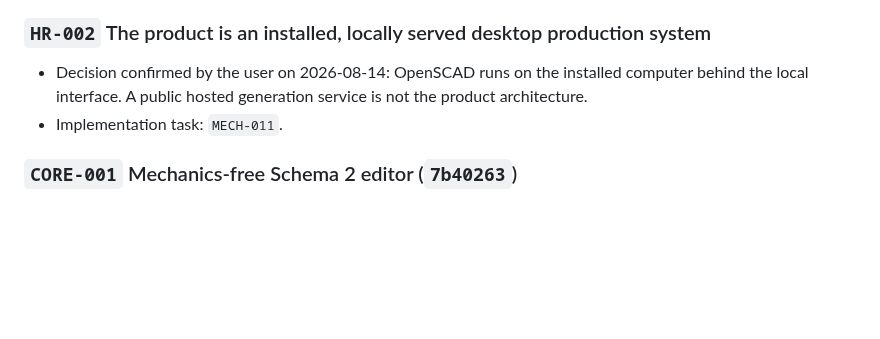
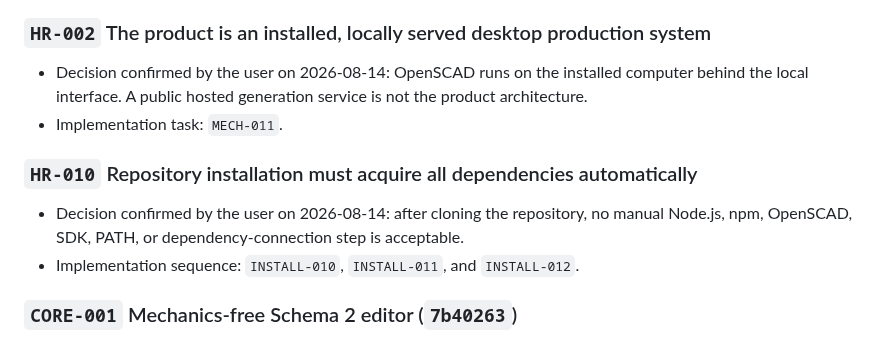
Before and after one commit to MateSteinforth/LOO-UME, a Markdown page: TASKS.md, the part around one of its changes. Drawn GitHub-style; blank space fills up the shorter version.

```diff
--- a/TASKS.md
+++ b/TASKS.md
@@ -268,6 +305,11 @@ None.
 - Decision confirmed by the user on 2026-08-14: OpenSCAD runs on the installed computer behind the local interface. A public hosted generation service is not the product architecture.
 - Implementation task: `MECH-011`.
 
+### `HR-010` Repository installation must acquire all dependencies automatically
+
+- Decision confirmed by the user on 2026-08-14: after cloning the repository, no manual Node.js, npm, OpenSCAD, SDK, PATH, or dependency-connection step is acceptable.
+- Implementation sequence: `INSTALL-010`, `INSTALL-011`, and `INSTALL-012`.
+
 ### `CORE-001` Mechanics-free Schema 2 editor (`7b40263`)
 
 - GLB placement, automatic/manual panel editing, simulation, mapping, wiring, save, and reload work without mechanics.
```
Also changed, not shown: other parts of TASKS.md (+38 -1 lines).
